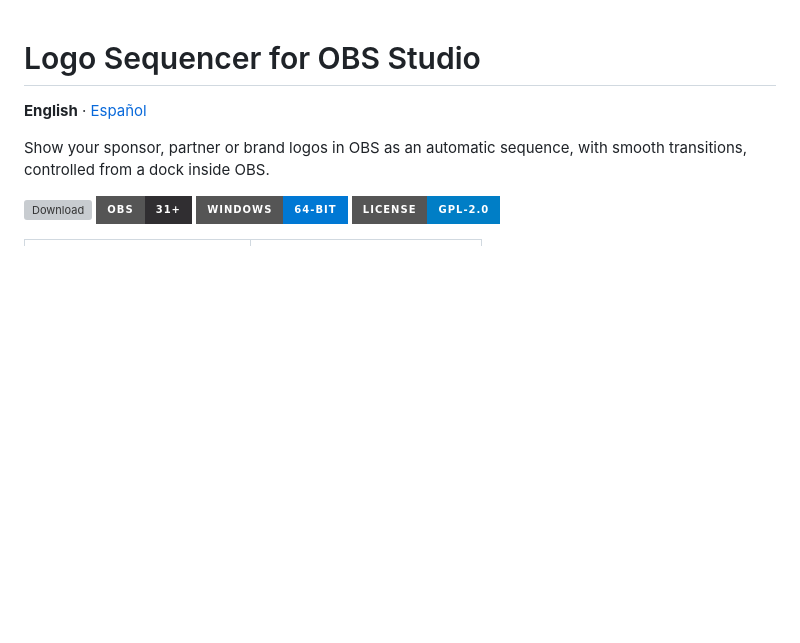
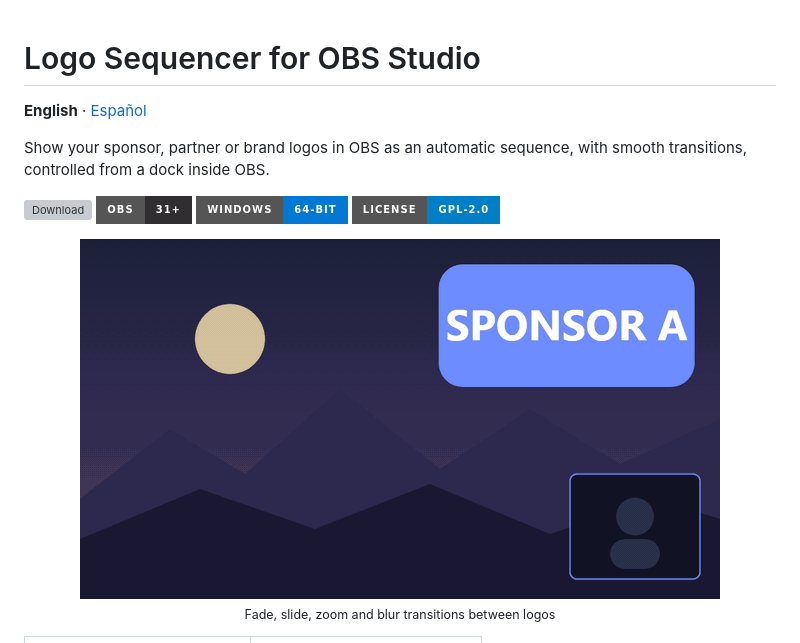
Before and after one commit to KaguroDev/logo-sequencer-plugin, a Markdown page: README.md, the part around the change. GitHub-like rendering; pictures changed too: docs/images/overlay-transitions.gif (added); badges without logos; blank space fills up the shorter version; grey boxes are pictures that could not be loaded.

```diff
--- a/README.md
+++ b/README.md
@@ -8,6 +8,11 @@ Show your sponsor, partner or brand logos in OBS as an automatic sequence, with
 ![OBS 31+](https://img.shields.io/badge/OBS-31%2B-302E31?style=for-the-badge&logo=obsstudio)
 ![Windows 64-bit](https://img.shields.io/badge/Windows-64--bit-0078D4?style=for-the-badge)
 ![License GPL-2.0](https://img.shields.io/badge/license-GPL--2.0-blue?style=for-the-badge)
+
+<p align="center">
+  <img src="docs/images/overlay-transitions.gif" width="640" alt="The overlay cycling through four logos with fade, slide, zoom and blur transitions">
+  <br><sub>Fade, slide, zoom and blur transitions between logos</sub>
+</p>
 
 <table>
   <tr>
```
Also changed, not shown: LEEME.md (+5 -0 lines).
